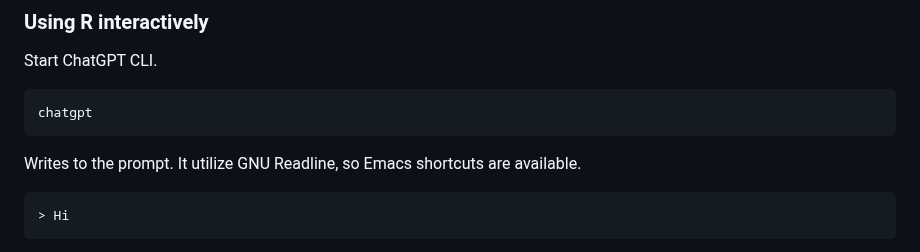
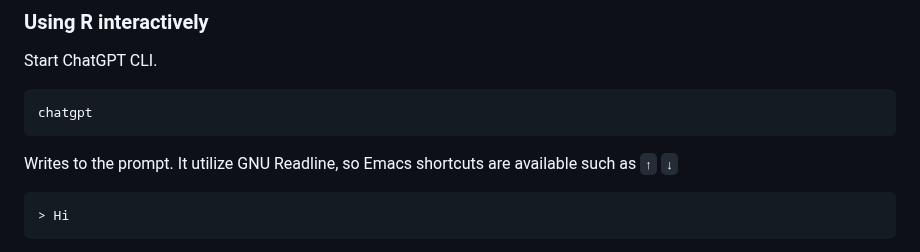
Before and after one commit to kojix2/chatgpt-cli, a Markdown page: README.md, the part around the change. GitHub-like rendering.

````diff
--- a/README.md
+++ b/README.md
@@ -83,7 +83,7 @@ Start ChatGPT CLI.
 chatgpt
 ```
 
-Writes to the prompt. It utilize GNU Readline, so Emacs shortcuts are available.
+Writes to the prompt. It utilize GNU Readline, so Emacs shortcuts are available such as `↑` `↓`
 
 ```
 > Hi
````
